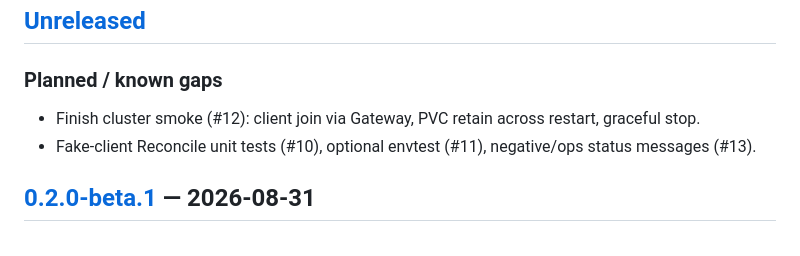
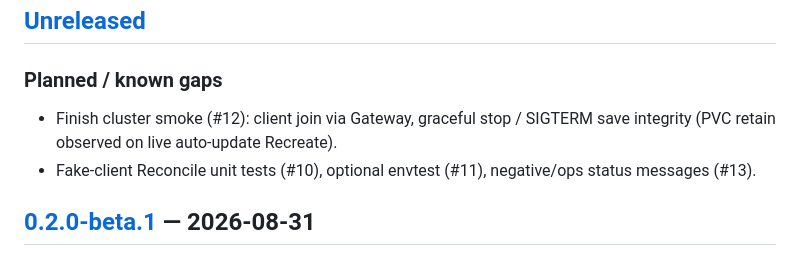
Before and after one commit to DataKnifeAI/palworld-operator, a Markdown page: CHANGELOG.md, the part around the change. Rendered like a GitHub page.

```diff
--- a/CHANGELOG.md
+++ b/CHANGELOG.md
@@ -9,7 +9,7 @@ and this project adheres to [Semantic Versioning](https://semver.org/spec/v2.0.0
 
 ### Planned / known gaps
 
-- Finish cluster smoke (#12): client join via Gateway, PVC retain across restart, graceful stop.
+- Finish cluster smoke (#12): client join via Gateway, graceful stop / SIGTERM save integrity (PVC retain observed on live auto-update Recreate).
 - Fake-client Reconcile unit tests (#10), optional envtest (#11), negative/ops status messages (#13).
 
 ## [0.2.0-beta.1] — 2026-08-31
```
Also changed, not shown: TASKS.md (+9 -7 lines).
